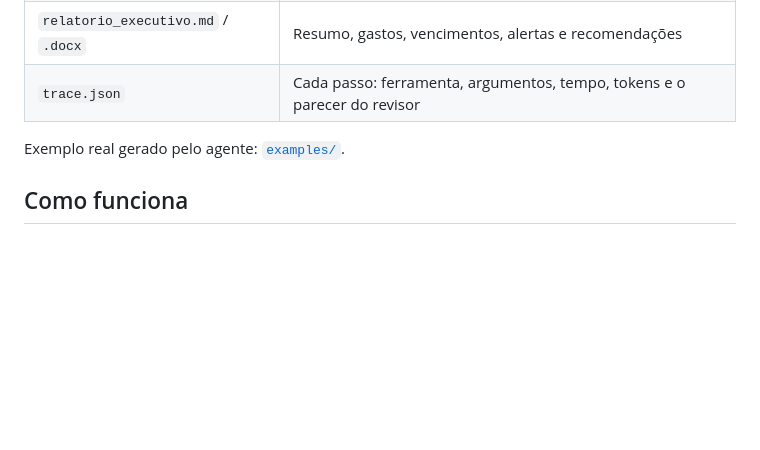
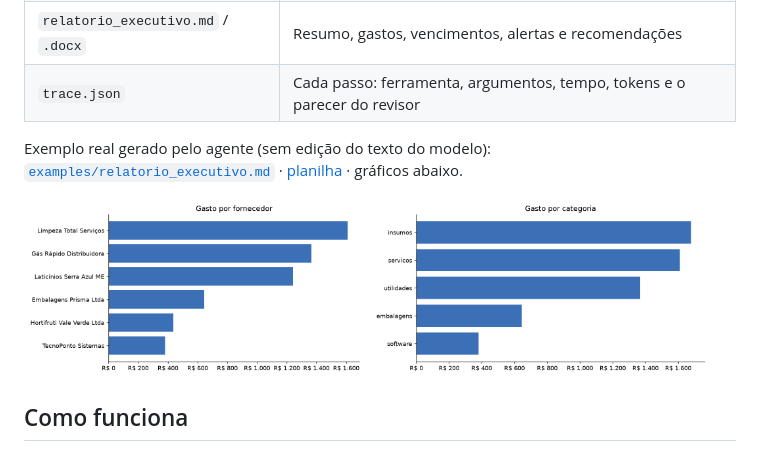
Before and after one commit to henriquecm02/ai-business-operations-agent, a Markdown page: README.md, the part around one of its changes. GitHub-like rendering; pictures changed too: examples/grafico_categoria.png (added), examples/grafico_fornecedor.png (added); blank space fills up the shorter version.

```diff
--- a/README.md
+++ b/README.md
@@ -24,7 +24,9 @@ Em uma pequena empresa, alguém passa horas por mês abrindo PDFs, Words e e-mai
 | `relatorio_executivo.md` / `.docx` | Resumo, gastos, vencimentos, alertas e recomendações |
 | `trace.json` | Cada passo: ferramenta, argumentos, tempo, tokens e o parecer do revisor |
 
-Exemplo real gerado pelo agente: [`examples/`](examples/).
+Exemplo real gerado pelo agente (sem edição do texto do modelo): [`examples/relatorio_executivo.md`](examples/relatorio_executivo.md) · [planilha](examples/) · gráficos abaixo.
+
+<p><img src="examples/grafico_fornecedor.png" width="48%"> <img src="examples/grafico_categoria.png" width="48%"></p>
 
 ## Como funciona
 
```
Also changed, not shown: other parts of README.md (+23 -1 lines), bench/results/20261115-2122_gemini-3.1-flash-lite.md (added, +13 -0 lines), examples/relatorio_executivo.md (added, +27 -0 lines), 8 other files.
